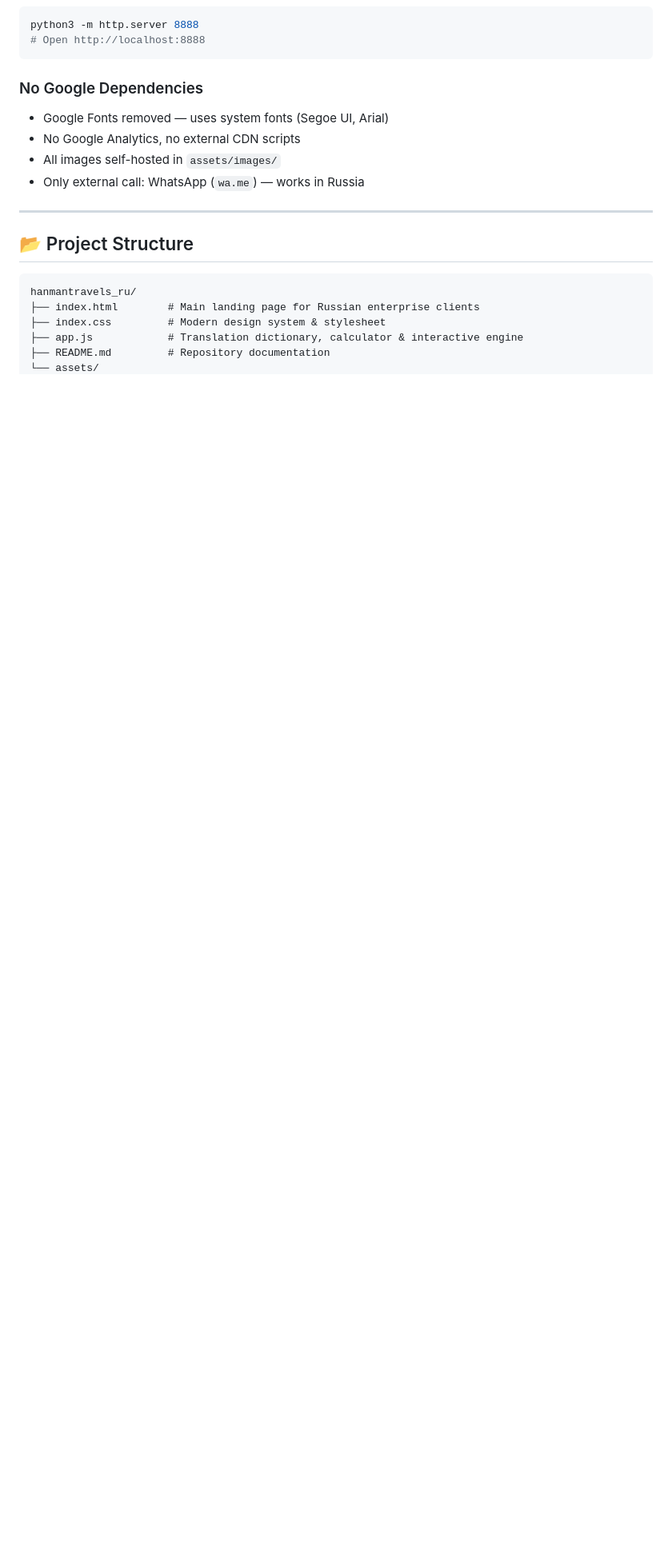
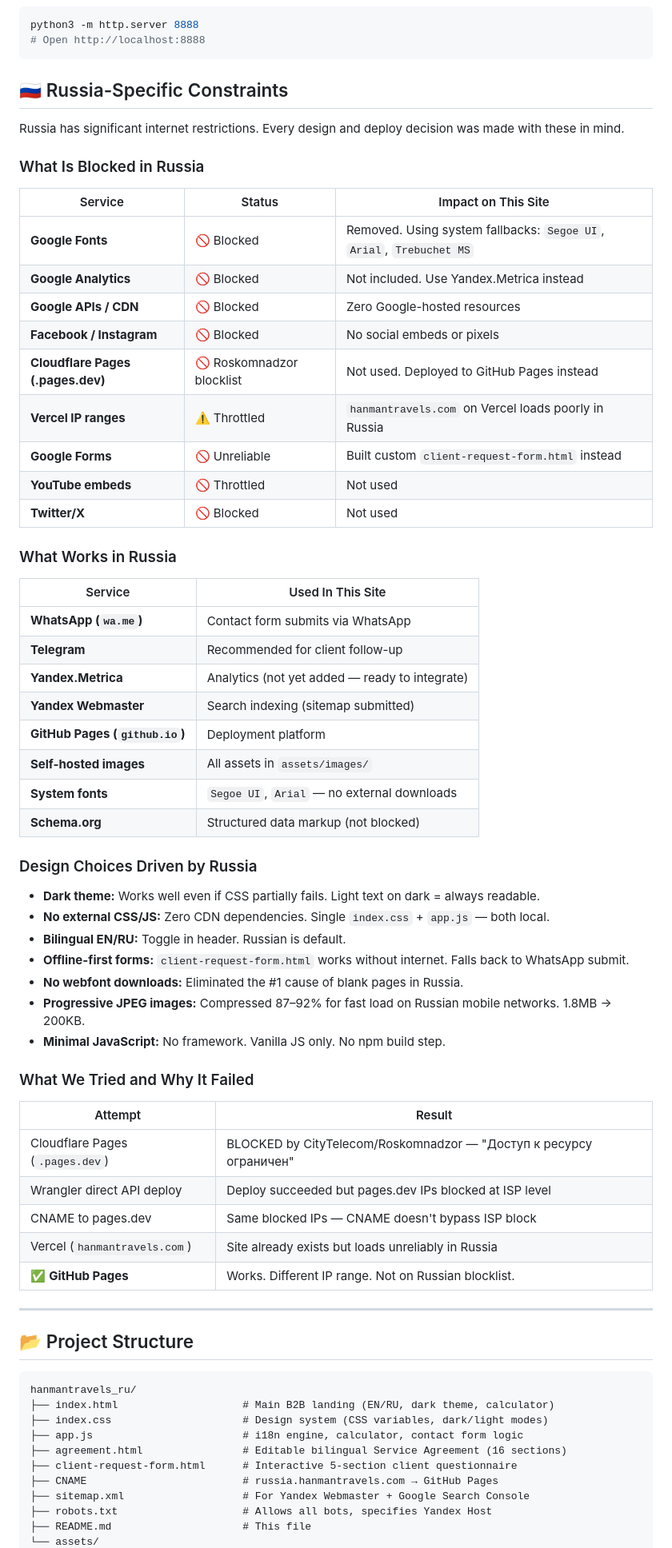
Before and after one commit to siddeshwarv/hanmantravels_ru, a Markdown page: README.md, the part around one of its changes. Shown at 80% size. Drawn GitHub-style; blank space fills up the shorter version.

Commit message:
docs: Russia constraints — blocked services, design decisions, search engines

````diff
--- a/README.md
+++ b/README.md
@@ -57,12 +57,56 @@ python3 -m http.server 8888
 # Open http://localhost:8888
 ```
 
-### No Google Dependencies
+## 🇷🇺 Russia-Specific Constraints
 
-- Google Fonts removed — uses system fonts (Segoe UI, Arial)
-- No Google Analytics, no external CDN scripts
-- All images self-hosted in `assets/images/`
-- Only external call: WhatsApp (`wa.me`) — works in Russia
+Russia has significant internet restrictions. Every design and deploy decision was made with these in mind.
+
+### What Is Blocked in Russia
+
+| Service | Status | Impact on This Site |
+|---|---|---|
+| **Google Fonts** | 🚫 Blocked | Removed. Using system fallbacks: `Segoe UI`, `Arial`, `Trebuchet MS` |
+| **Google Analytics** | 🚫 Blocked | Not included. Use Yandex.Metrica instead |
+| **Google APIs / CDN** | 🚫 Blocked | Zero Google-hosted resources |
+| **Facebook / Instagram** | 🚫 Blocked | No social embeds or pixels |
+| **Cloudflare Pages (.pages.dev)** | 🚫 Roskomnadzor blocklist | Not used. Deployed to GitHub Pages instead |
+| **Vercel IP ranges** | ⚠️ Throttled | `hanmantravels.com` on Vercel loads poorly in Russia |
+| **Google Forms** | 🚫 Unreliable | Built custom `client-request-form.html` instead |
+| **YouTube embeds** | 🚫 Throttled | Not used |
+| **Twitter/X** | 🚫 Blocked | Not used |
+
+### What Works in Russia
+
+| Service | Used In This Site |
+|---|---|
+| **WhatsApp (`wa.me`)** | Contact form submits via WhatsApp |
+| **Telegram** | Recommended for client follow-up |
+| **Yandex.Metrica** | Analytics (not yet added — ready to integrate) |
+| **Yandex Webmaster** | Search indexing (sitemap submitted) |
+| **GitHub Pages (`github.io`)** | Deployment platform |
+| **Self-hosted images** | All assets in `assets/images/` |
+| **System fonts** | `Segoe UI`, `Arial` — no external downloads |
+| **Schema.org** | Structured data markup (not blocked) |
+
+### Design Choices Driven by Russia
+
+- **Dark theme:** Works well even if CSS partially fails. Light text on dark = always readable.
+- **No external CSS/JS:** Zero CDN dependencies. Single `index.css` + `app.js` — both local.
+- **Bilingual EN/RU:** Toggle in header. Russian is default.
+- **Offline-first forms:** `client-request-form.html` works without internet. Falls back to WhatsApp submit.
+- **No webfont downloads:** Eliminated the #1 cause of blank pages in Russia.
+- **Progressive JPEG images:** Compressed 87–92% for fast load on Russian mobile networks. 1.8MB → 200KB.
+- **Minimal JavaScript:** No framework. Vanilla JS only. No npm build step.
+
+### What We Tried and Why It Failed
+
+| Attempt | Result |
+|---|---|
+| Cloudflare Pages (`.pages.dev`) | BLOCKED by CityTelecom/Roskomnadzor — "Доступ к ресурсу ограничен" |
+| Wrangler direct API deploy | Deploy succeeded but pages.dev IPs blocked at ISP level |
+| CNAME to pages.dev | Same blocked IPs — CNAME doesn't bypass ISP block |
+| Vercel (`hanmantravels.com`) | Site already exists but loads unreliably in Russia |
+| ✅ **GitHub Pages** | Works. Different IP range. Not on Russian blocklist. |
 
 ---
 
@@ -70,8 +114,13 @@ python3 -m http.server 8888
 
 ```
 hanmantravels_ru/
-├── index.html        # Main landing page for Russian enterprise clients
-├── index.css         # Modern design system & stylesheet
-├── app.js            # Translation dictionary, calculator & interactive engine
-├── README.md         # Repository documentation
+├── index.html                    # Main B2B landing (EN/RU, dark theme, calculator)
+├── index.css                     # Design system (CSS variables, dark/light modes)
+├── app.js                        # i18n engine, calculator, contact form logic
+├── agreement.html                # Editable bilingual Service Agreement (16 sections)
+├── client-request-form.html      # Interactive 5-section client questionnaire
+├── CNAME                         # russia.hanmantravels.com → GitHub Pages
+├── sitemap.xml                   # For Yandex Webmaster + Google Search Console
+├── robots.txt                    # Allows all bots, specifies Yandex Host
+├── README.md                     # This file
 └── assets/
````
Also changed, not shown: other parts of README.md (+13 -3 lines).
